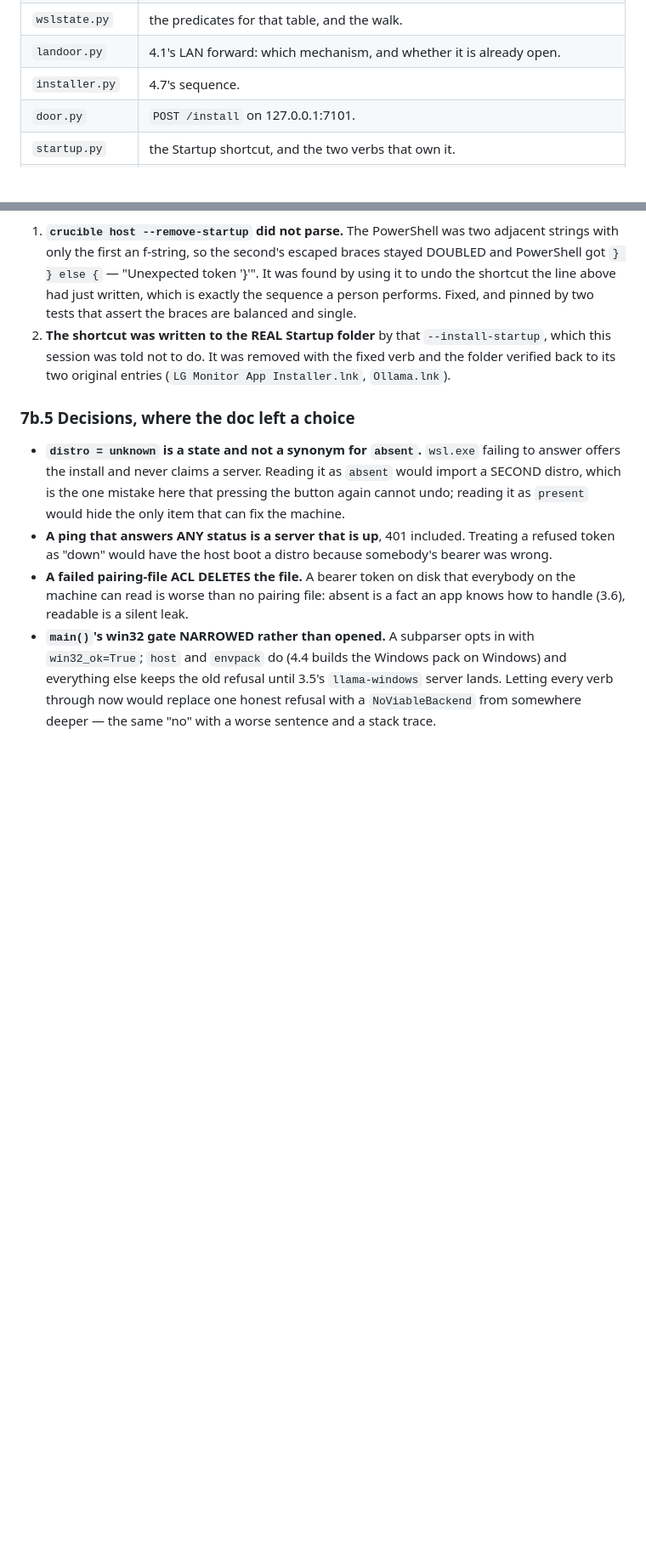
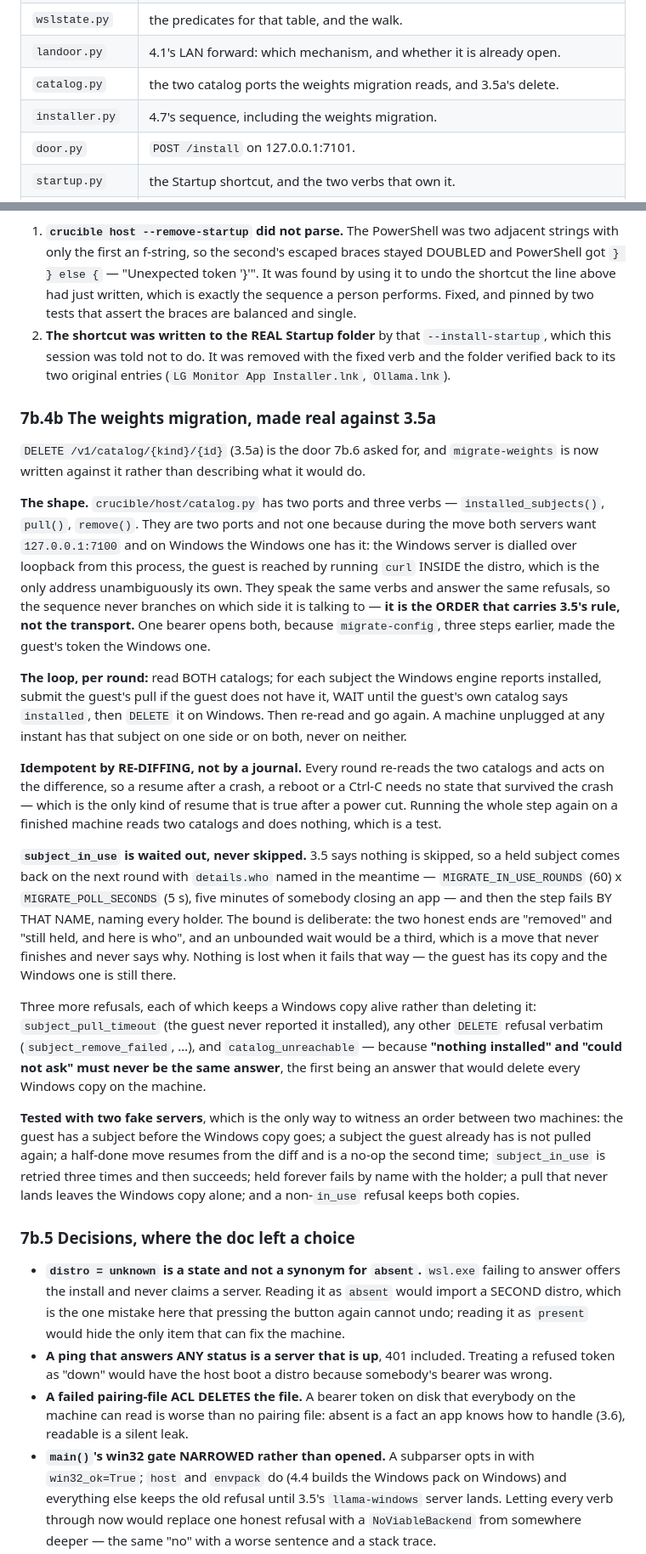
Before and after one commit to telltaleatheist/crucible, a Markdown page: docs/PHASE15-HOST.md, 2 parts joined by grey strips. Shown at 85% size. Rendered like a GitHub page; blank space fills up the shorter version.

```diff
--- a/docs/PHASE15-HOST.md
+++ b/docs/PHASE15-HOST.md
@@ -834,7 +834,8 @@ contains no `if`.
 | `wsl_states.py` | **GENERATED** from `sdk/bootstrap/src/wsl-states.ts`. |
 | `wslstate.py` | the predicates for that table, and the walk. |
 | `landoor.py` | 4.1's LAN forward: which mechanism, and whether it is already open. |
-| `installer.py` | 4.7's sequence. |
+| `catalog.py` | the two catalog ports the weights migration reads, and 3.5a's delete. |
+| `installer.py` | 4.7's sequence, including the weights migration. |
 | `door.py` | `POST /install` on 127.0.0.1:7101. |
 | `startup.py` | the Startup shortcut, and the two verbs that own it. |
 | `tray.py` | pystray. Nothing else. |
@@ -998,6 +999,52 @@ here where no rewrite can reach. The `%~dp0` shim beside it runs.
    this session was told not to do. It was removed with the fixed verb and the folder verified
    back to its two original entries (`LG Monitor App Installer.lnk`, `Ollama.lnk`).
 
+### 7b.4b The weights migration, made real against 3.5a
+
+`DELETE /v1/catalog/{kind}/{id}` (3.5a) is the door 7b.6 asked for, and `migrate-weights` is
+now written against it rather than describing what it would do.
+
+**The shape.** `crucible/host/catalog.py` has two ports and three verbs —
+`installed_subjects()`, `pull()`, `remove()`. They are two ports and not one because during
+the move both servers want `127.0.0.1:7100` and on Windows the Windows one has it: the
+Windows server is dialled over loopback from this process, the guest is reached by running
+`curl` INSIDE the distro, which is the only address unambiguously its own. They speak the
+same verbs and answer the same refusals, so the sequence never branches on which side it is
+talking to — **it is the ORDER that carries 3.5's rule, not the transport.** One bearer opens
+both, because `migrate-config`, three steps earlier, made the guest's token the Windows one.
+
+**The loop, per round:** read BOTH catalogs; for each subject the Windows engine reports
+installed, submit the guest's pull if the guest does not have it, WAIT until the guest's own
+catalog says `installed`, then `DELETE` it on Windows. Then re-read and go again. A machine
+unplugged at any instant has that subject on one side or on both, never on neither.
+
+**Idempotent by RE-DIFFING, not by a journal.** Every round re-reads the two catalogs and acts
+on the difference, so a resume after a crash, a reboot or a Ctrl-C needs no state that
+survived the crash — which is the only kind of resume that is true after a power cut. Running
+the whole step again on a finished machine reads two catalogs and does nothing, which is a
+test.
+
+**`subject_in_use` is waited out, never skipped.** 3.5 says nothing is skipped, so a held
+subject comes back on the next round with `details.who` named in the meantime —
+`MIGRATE_IN_USE_ROUNDS` (60) x `MIGRATE_POLL_SECONDS` (5 s), five minutes of somebody closing
+an app — and then the step fails BY THAT NAME, naming every holder. The bound is deliberate:
+the two honest ends are "removed" and "still held, and here is who", and an unbounded wait
+would be a third, which is a move that never finishes and never says why. Nothing is lost when
+it fails that way — the guest has its copy and the Windows one is still there.
+
+Three more refusals, each of which keeps a Windows copy alive rather than deleting it:
+`subject_pull_timeout` (the guest never reported it installed), any other `DELETE` refusal
+verbatim (`subject_remove_failed`, …), and `catalog_unreachable` — because **"nothing
+installed" and "could not ask" must never be the same answer**, the first being an answer that
+would delete every Windows copy on the machine.
+
+**Tested with two fake servers**, which is the only way to witness an order between two
+machines: the guest has a subject before the Windows copy goes; a subject the guest already
+has is not pulled again; a half-done move resumes from the diff and is a no-op the second
+time; `subject_in_use` is retried three times and then succeeds; held forever fails by name
+with the holder; a pull that never lands leaves the Windows copy alone; and a non-`in_use`
+refusal keeps both copies.
+
 ### 7b.5 Decisions, where the doc left a choice
 
 - **`distro = unknown` is a state and not a synonym for `absent`.** `wsl.exe` failing to
```
Also changed, not shown: other parts of docs/PHASE15-HOST.md (+24 -12 lines), docs/PLAN.md (+7 -3 lines).
